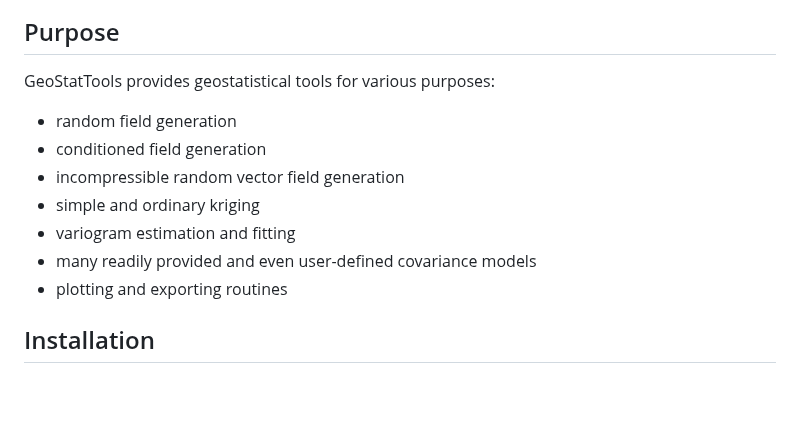
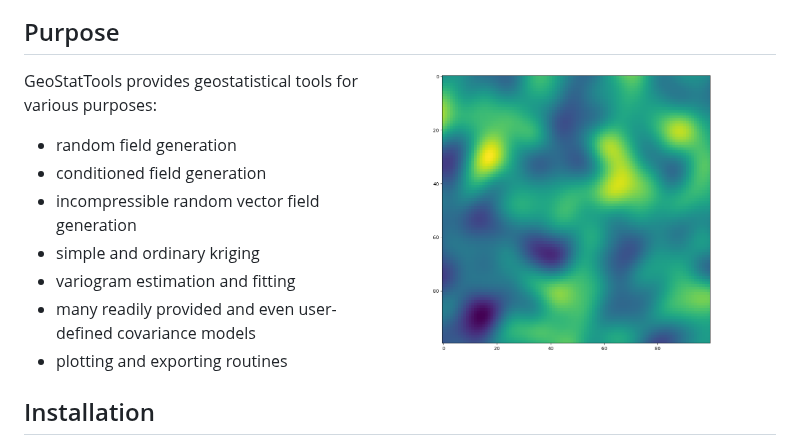
Before and after one commit to GeoStat-Framework/GSTools, a Markdown page: README.md, the part around the change. Drawn GitHub-style; blank space fills up the shorter version.

Commit message:
Added a nice picture at the top of the readme

```diff
--- a/README.md
+++ b/README.md
@@ -14,6 +14,8 @@
 
 
 ## Purpose
+
+<img align="right" width="400" src="https://raw.githubusercontent.com/GeoStat-Framework/GSTools/master/docs/source/pics/gau_field.png">
 
 GeoStatTools provides geostatistical tools for various purposes:
 - random field generation
```
Also changed, not shown: docs/source/pics/demonstrator.png (added).
